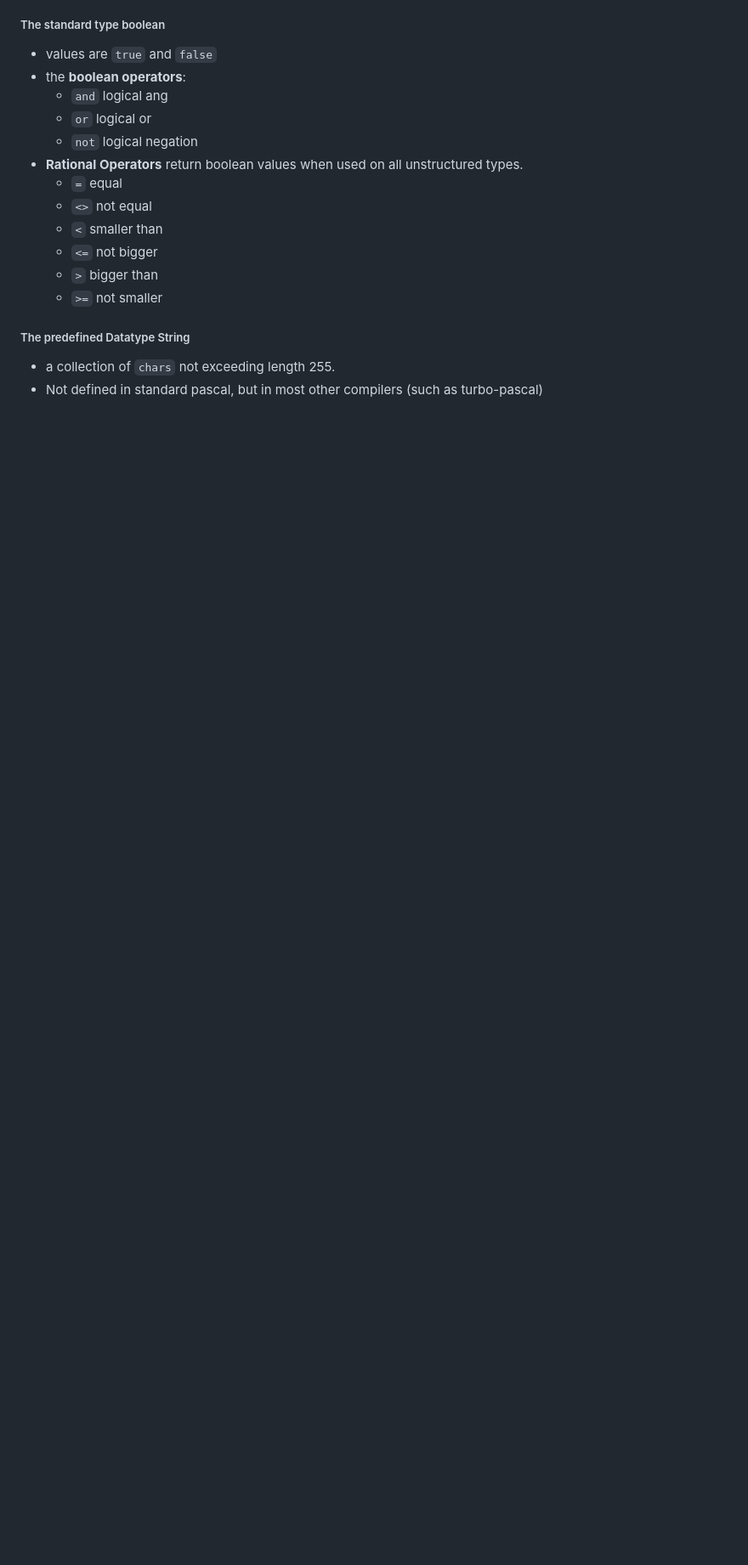
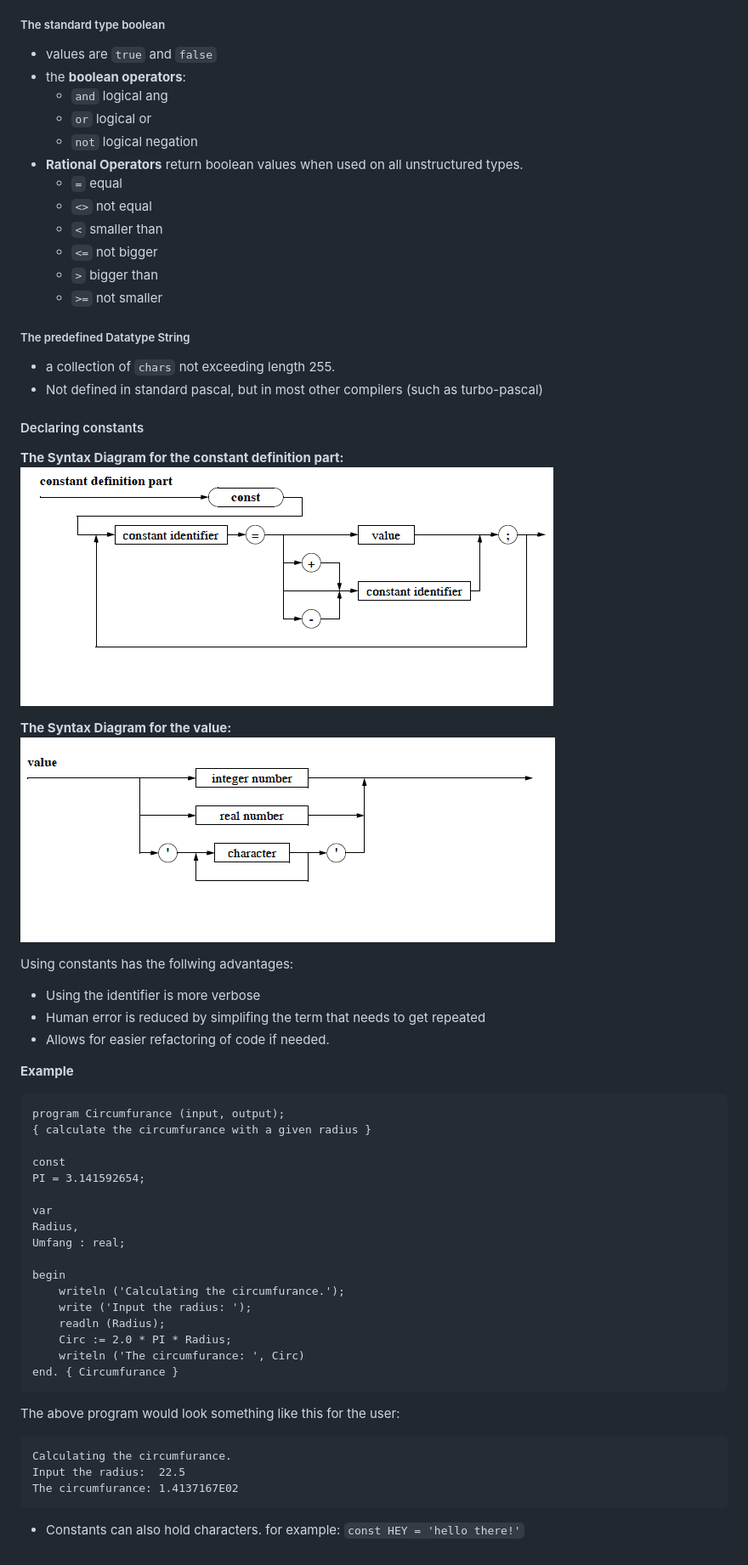
Before and after one commit to amerdidit/imperative-programming, a Markdown page: introduction_to_imperative_programmin_ch2.md, the part around the change. Shown: that part at 85% size. Rendered like a GitHub page; pictures changed too: img/syntaxdiagram-pascal-program-constant-definition-part.png (added), img/syntaxdiagram-pascal-program-value.png (added); blank space fills up the shorter version.

Commit message:
Add section on declaring constants

`````diff
--- a/introduction_to_imperative_programmin_ch2.md
+++ b/introduction_to_imperative_programmin_ch2.md
@@ -233,3 +233,48 @@ Pascal supports two different types of numbers.
 
 * a collection of `chars` not exceeding length 255.
 * Not defined in standard pascal, but in most other compilers (such as turbo-pascal)
+
+#### Declaring constants
+
+**The Syntax Diagram for the constant definition part:**
+![The Syntax Diagram for the decleration part](img/syntaxdiagram-pascal-program-constant-definition-part.png)
+
+**The Syntax Diagram for the value:**
+![The Syntax Diagram for the decleration part](img/syntaxdiagram-pascal-program-value.png)
+
+Using constants has the follwing advantages:
+* Using the identifier is more verbose
+* Human error is reduced by simplifing the term that needs to get repeated
+* Allows for easier refactoring of code if needed.
+
+**Example**
+
+````pascal
+program Circumfurance (input, output);
+{ calculate the circumfurance with a given radius }
+
+const
+PI = 3.141592654;
+
+var
+Radius,
+Umfang : real;
+
+begin
+	writeln ('Calculating the circumfurance.');
+	write ('Input the radius: ');
+	readln (Radius);
+	Circ := 2.0 * PI * Radius;
+	writeln ('The circumfurance: ', Circ)
+end. { Circumfurance }
+````
+
+The above program would look something like this for the user:
+
+````
+Calculating the circumfurance.
+Input the radius:  22.5
+The circumfurance: 1.4137167E02
+````
+
+* Constants can also hold characters. for example: `const HEY = 'hello there!'`
`````
